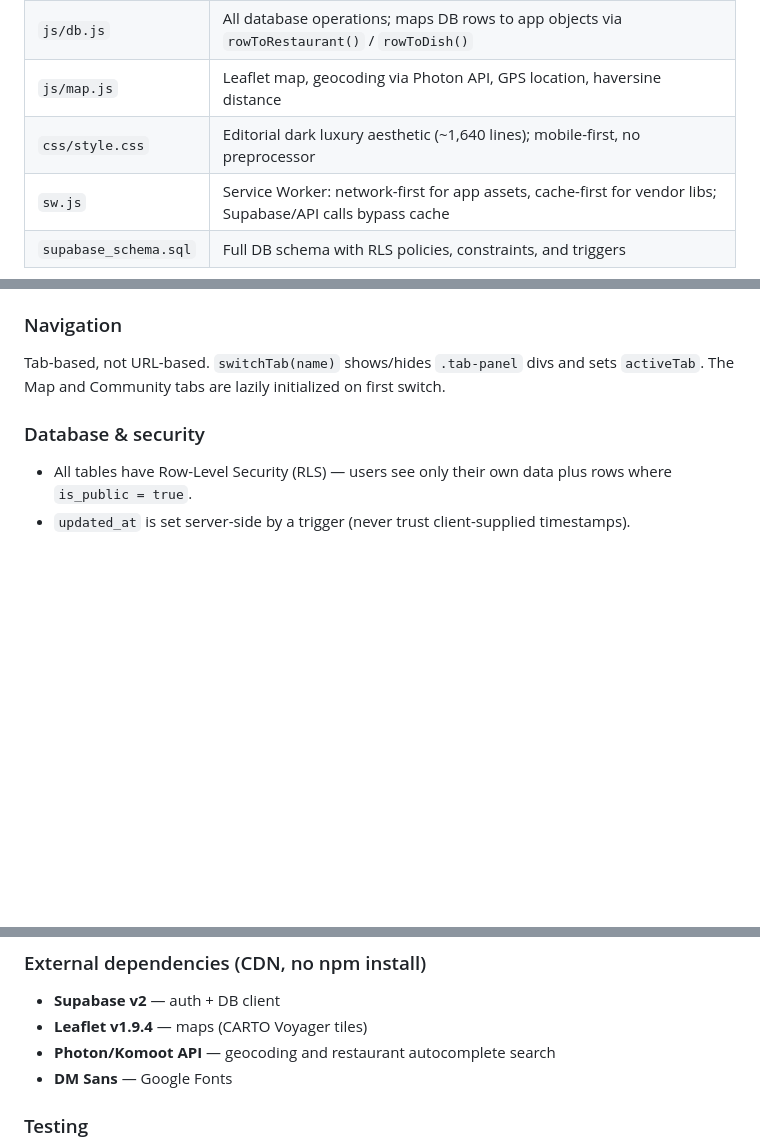
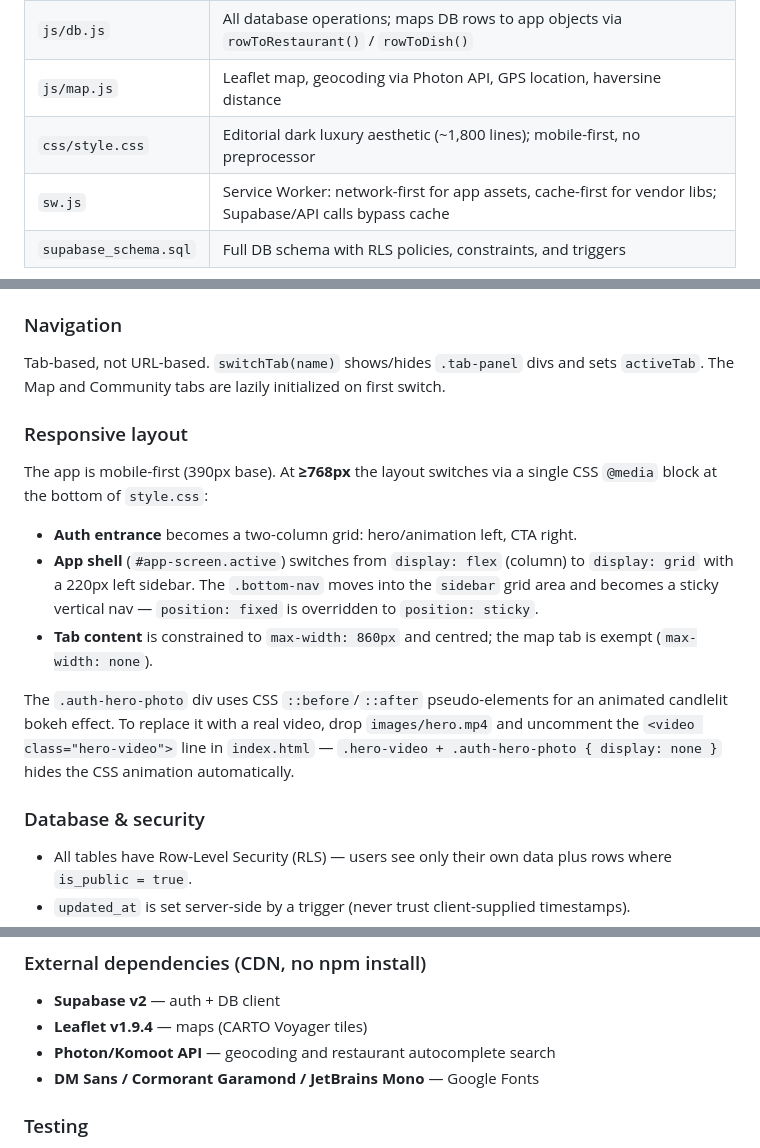
Before and after one commit to alihuda1992/TheTableApp, a Markdown page: CLAUDE.md, 3 parts joined by grey strips. Rendered like a GitHub page; blank space fills up the shorter version.

Commit message:
Update CLAUDE.md: desktop layout, animated hero, font list, CSS line count

```diff
--- a/CLAUDE.md
+++ b/CLAUDE.md
@@ -27,7 +27,7 @@ There is **no build step** — the app is pure HTML/CSS/JS served directly.
 | `js/auth.js` | Supabase auth, session management, client-side rate limiting (5 attempts → 60s lockout) |
 | `js/db.js` | All database operations; maps DB rows to app objects via `rowToRestaurant()` / `rowToDish()` |
 | `js/map.js` | Leaflet map, geocoding via Photon API, GPS location, haversine distance |
-| `css/style.css` | Editorial dark luxury aesthetic (~1,640 lines); mobile-first, no preprocessor |
+| `css/style.css` | Editorial dark luxury aesthetic (~1,800 lines); mobile-first, no preprocessor |
 | `sw.js` | Service Worker: network-first for app assets, cache-first for vendor libs; Supabase/API calls bypass cache |
 | `supabase_schema.sql` | Full DB schema with RLS policies, constraints, and triggers |
 
@@ -38,6 +38,16 @@ There is no state library. Module-level variables in `app.js` (`restaurants[]`,
 ### Navigation
 
 Tab-based, not URL-based. `switchTab(name)` shows/hides `.tab-panel` divs and sets `activeTab`. The Map and Community tabs are lazily initialized on first switch.
+
+### Responsive layout
+
+The app is mobile-first (390px base). At **≥768px** the layout switches via a single CSS `@media` block at the bottom of `style.css`:
+
+- **Auth entrance** becomes a two-column grid: hero/animation left, CTA right.
+- **App shell** (`#app-screen.active`) switches from `display: flex` (column) to `display: grid` with a 220px left sidebar. The `.bottom-nav` moves into the `sidebar` grid area and becomes a sticky vertical nav — `position: fixed` is overridden to `position: sticky`.
+- **Tab content** is constrained to `max-width: 860px` and centred; the map tab is exempt (`max-width: none`).
+
+The `.auth-hero-photo` div uses CSS `::before`/`::after` pseudo-elements for an animated candlelit bokeh effect. To replace it with a real video, drop `images/hero.mp4` and uncomment the `<video class="hero-video">` line in `index.html` — `.hero-video + .auth-hero-photo { display: none }` hides the CSS animation automatically.
 
 ### Database & security
 
@@ -51,7 +61,7 @@ Tab-based, not URL-based. `switchTab(name)` shows/hides `.tab-panel` divs and se
 - **Supabase v2** — auth + DB client
 - **Leaflet v1.9.4** — maps (CARTO Voyager tiles)
 - **Photon/Komoot API** — geocoding and restaurant autocomplete search
-- **DM Sans** — Google Fonts
+- **DM Sans / Cormorant Garamond / JetBrains Mono** — Google Fonts
 
 ### Testing
 
```
